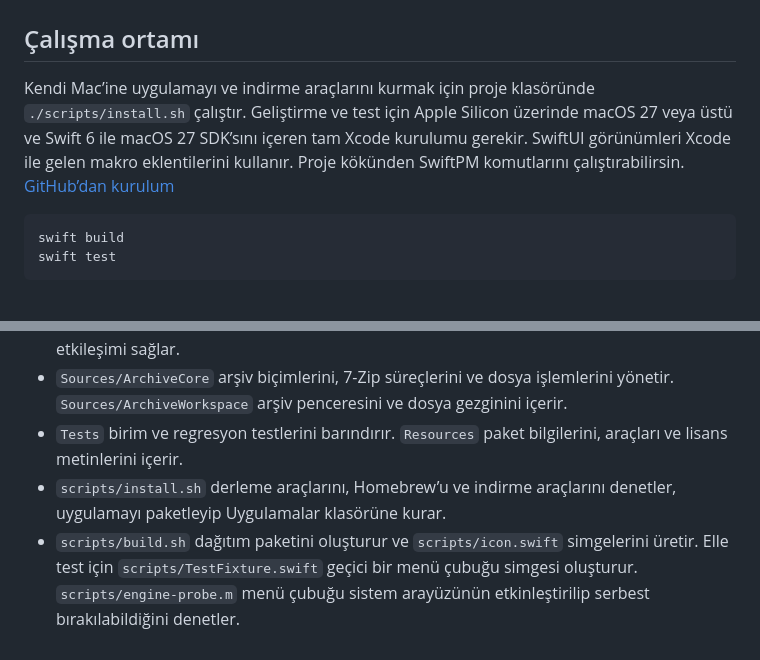
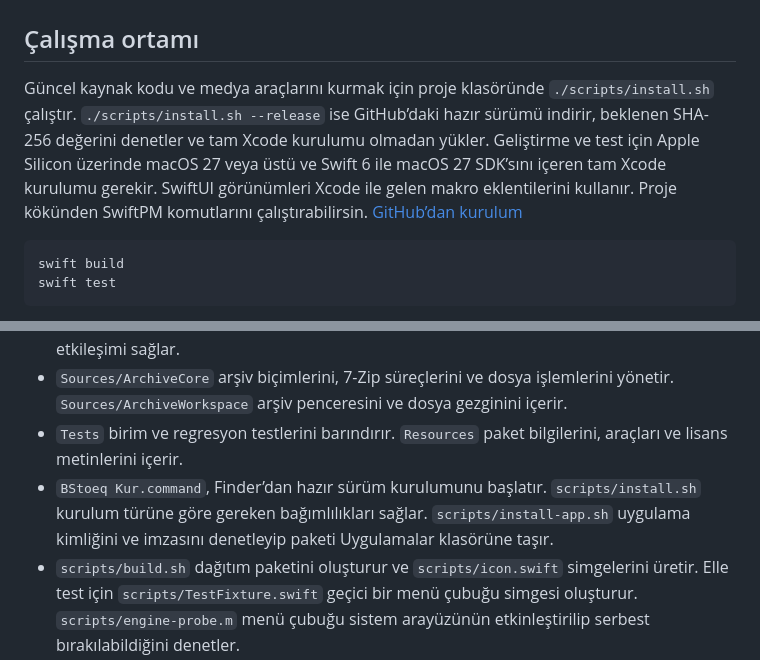
Before and after one commit to BSARPEL/BStoeq, a Markdown page: CONTRIBUTING.md, 2 parts joined by grey strips. GitHub-like rendering.

````diff
--- a/CONTRIBUTING.md
+++ b/CONTRIBUTING.md
@@ -2,7 +2,7 @@
 
 ## Çalışma ortamı
 
-Kendi Mac’ine uygulamayı ve indirme araçlarını kurmak için proje klasöründe `./scripts/install.sh` çalıştır. Geliştirme ve test için Apple Silicon üzerinde macOS 27 veya üstü ve Swift 6 ile macOS 27 SDK’sını içeren tam Xcode kurulumu gerekir. SwiftUI görünümleri Xcode ile gelen makro eklentilerini kullanır. Proje kökünden SwiftPM komutlarını çalıştırabilirsin. [GitHub’dan kurulum](README.md#githubdan-kurulum)
+Güncel kaynak kodu ve medya araçlarını kurmak için proje klasöründe `./scripts/install.sh` çalıştır. `./scripts/install.sh --release` ise GitHub’daki hazır sürümü indirir, beklenen SHA-256 değerini denetler ve tam Xcode kurulumu olmadan yükler. Geliştirme ve test için Apple Silicon üzerinde macOS 27 veya üstü ve Swift 6 ile macOS 27 SDK’sını içeren tam Xcode kurulumu gerekir. SwiftUI görünümleri Xcode ile gelen makro eklentilerini kullanır. Proje kökünden SwiftPM komutlarını çalıştırabilirsin. [GitHub’dan kurulum](README.md#githubdan-kurulum)
 
 ```sh
 swift build
@@ -18,7 +18,7 @@ Menü çubuğundaki davranışı denemek için aşağıdaki paketleme komutunu
 - `Sources/BStoeqRuntime` ve `Sources/MenuBarBridge` menü çubuğuyla sistem düzeyindeki etkileşimi sağlar.
 - `Sources/ArchiveCore` arşiv biçimlerini, 7-Zip süreçlerini ve dosya işlemlerini yönetir. `Sources/ArchiveWorkspace` arşiv penceresini ve dosya gezginini içerir.
 - `Tests` birim ve regresyon testlerini barındırır. `Resources` paket bilgilerini, araçları ve lisans metinlerini içerir.
-- `scripts/install.sh` derleme araçlarını, Homebrew’u ve indirme araçlarını denetler, uygulamayı paketleyip Uygulamalar klasörüne kurar.
+- `BStoeq Kur.command`, Finder’dan hazır sürüm kurulumunu başlatır. `scripts/install.sh` kurulum türüne göre gereken bağımlılıkları sağlar. `scripts/install-app.sh` uygulama kimliğini ve imzasını denetleyip paketi Uygulamalar klasörüne taşır.
 - `scripts/build.sh` dağıtım paketini oluşturur ve `scripts/icon.swift` simgelerini üretir. Elle test için `scripts/TestFixture.swift` geçici bir menü çubuğu simgesi oluşturur. `scripts/engine-probe.m` menü çubuğu sistem arayüzünün etkinleştirilip serbest bırakılabildiğini denetler.
 
 ## Değişiklikleri doğrulama
````
Also changed, not shown: README.md (+13 -7 lines), docs/images/shortcut-settings.png (added), 3 other files.
